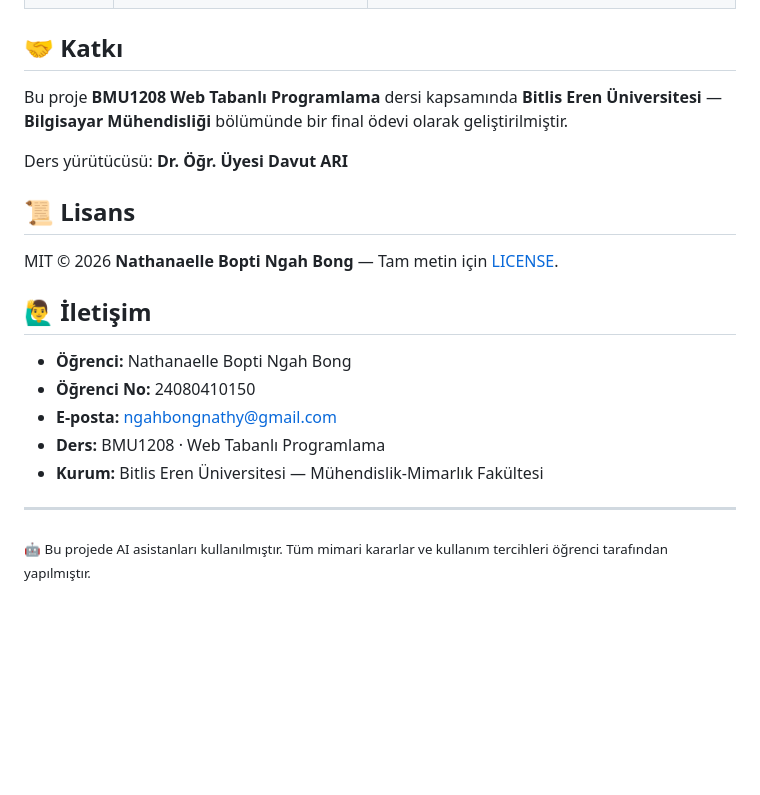
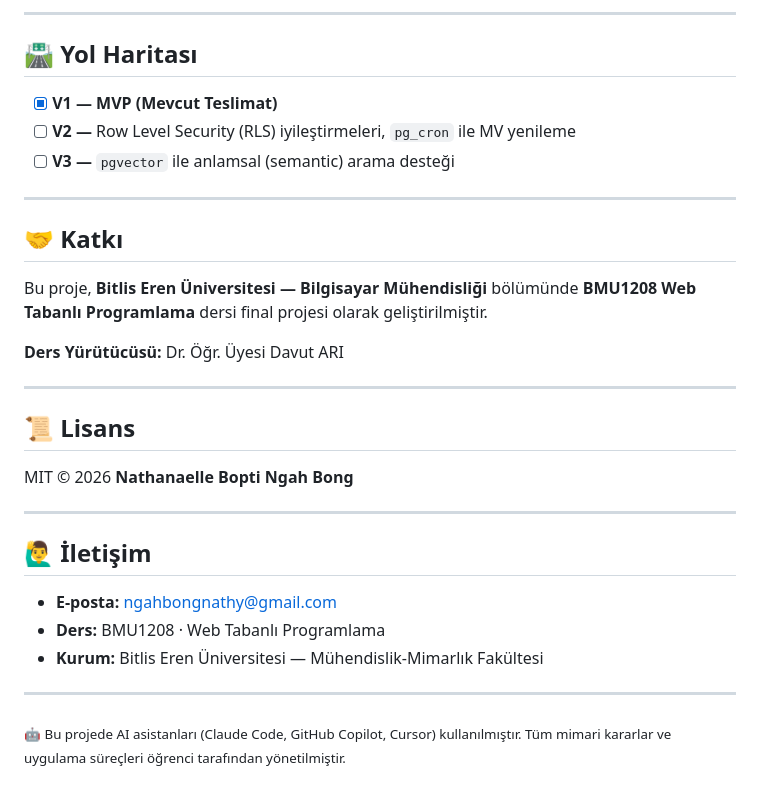
Before and after one commit to Nathanaelle25/final-p33-postgresql-trig, a Markdown page: README.md, the part around one of its changes. Rendered like a GitHub page; blank space fills up the shorter version.

```diff
--- a/README.md
+++ b/README.md
@@ -119,21 +177,28 @@ npm start
+---
+
+## 🛣 Yol Haritası
+- [x] **V1 — MVP (Mevcut Teslimat)**
+- [ ] **V2 —** Row Level Security (RLS) iyileştirmeleri, `pg_cron` ile MV yenileme
+- [ ] **V3 —** `pgvector` ile anlamsal (semantic) arama desteği
+
+---
 
 ## 🤝 Katkı
+Bu proje, **Bitlis Eren Üniversitesi — Bilgisayar Mühendisliği** bölümünde **BMU1208 Web Tabanlı Programlama** dersi final projesi olarak geliştirilmiştir.
 
-Bu proje **BMU1208 Web Tabanlı Programlama** dersi kapsamında **Bitlis Eren Üniversitesi** — **Bilgisayar Mühendisliği** bölümünde bir final ödevi olarak geliştirilmiştir.
+**Ders Yürütücüsü:** Dr. Öğr. Üyesi Davut ARI
 
-Ders yürütücüsü: **Dr. Öğr. Üyesi Davut ARI**
+---
 
 ## 📜 Lisans
+MIT © 2026 **Nathanaelle Bopti Ngah Bong**
 
-MIT © 2026 **Nathanaelle Bopti Ngah Bong** — Tam metin için [LICENSE](LICENSE).
+---
 
 ## 🙋‍♂️ İletişim
-
-- **Öğrenci:** Nathanaelle Bopti Ngah Bong
-- **Öğrenci No:** 24080410150
 - **E-posta:** ngahbongnathy@gmail.com
 - **Ders:** BMU1208 · Web Tabanlı Programlama
 - **Kurum:** Bitlis Eren Üniversitesi — Mühendislik-Mimarlık Fakültesi
 
 ---
-<sub>🤖 Bu projede AI asistanları kullanılmıştır. Tüm mimari kararlar ve kullanım tercihleri öğrenci tarafından yapılmıştır.</sub>
+<sub>🤖 Bu projede AI asistanları (Claude Code, GitHub Copilot, Cursor) kullanılmıştır. Tüm mimari kararlar ve uygulama süreçleri öğrenci tarafından yönetilmiştir.</sub>
```
Also changed, not shown: other parts of README.md (+103 -45 lines).
